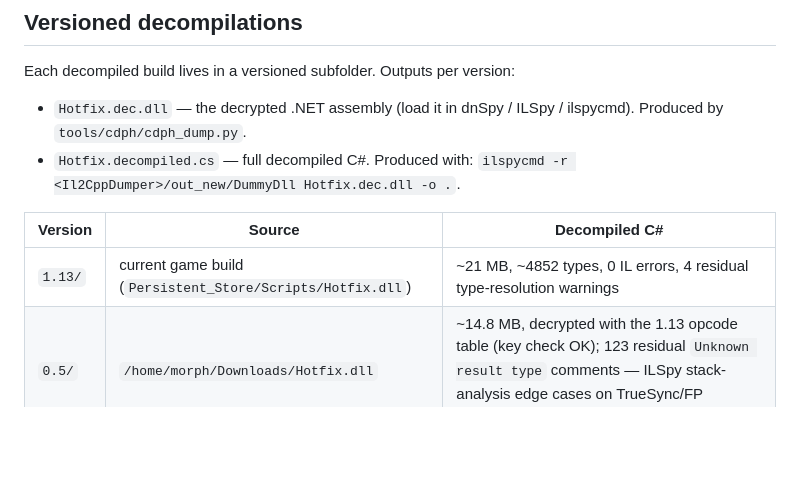
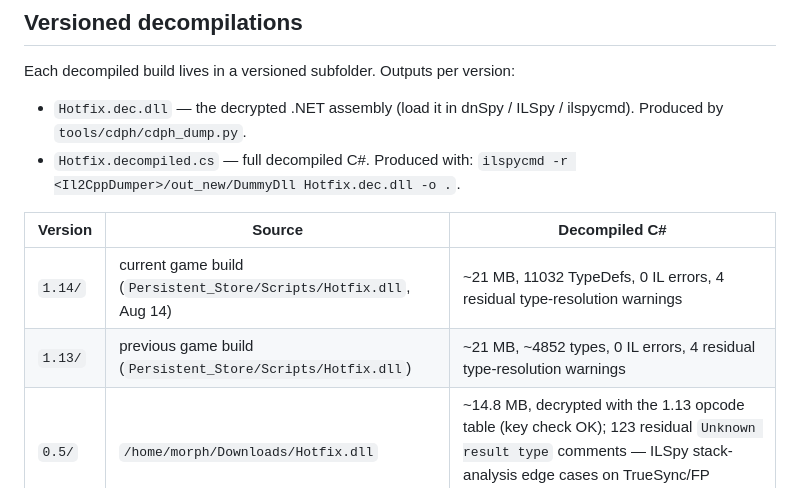
Before and after one commit to MorphTheMoth/Stella-Sora-Combat-Logger, a Markdown page: decompilation/hotfix/README.md, the part around the change. Rendered like a GitHub page; blank space fills up the shorter version.

```diff
--- a/decompilation/hotfix/README.md
+++ b/decompilation/hotfix/README.md
@@ -17,7 +17,8 @@ Each decompiled build lives in a versioned subfolder. Outputs per version:
 
 | Version | Source | Decompiled C# |
 |---------|--------|----------------|
-| `1.13/` | current game build (`Persistent_Store/Scripts/Hotfix.dll`) | ~21 MB, ~4852 types, 0 IL errors, 4 residual type-resolution warnings |
+| `1.14/` | current game build (`Persistent_Store/Scripts/Hotfix.dll`, Aug 14) | ~21 MB, 11032 TypeDefs, 0 IL errors, 4 residual type-resolution warnings |
+| `1.13/` | previous game build (`Persistent_Store/Scripts/Hotfix.dll`) | ~21 MB, ~4852 types, 0 IL errors, 4 residual type-resolution warnings |
 | `0.5/`  | `/home/morph/Downloads/Hotfix.dll` | ~14.8 MB, decrypted with the 1.13 opcode table (key check OK); 123 residual `Unknown result type` comments — ILSpy stack-analysis edge cases on TrueSync/FP expressions (`iFP`/`TSVector2`), readable |
 
 - `scripts/` — everything needed to re-run after a game update (decryptor,
```
